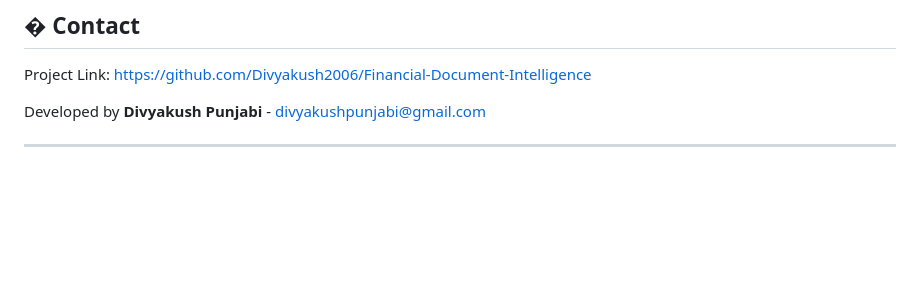
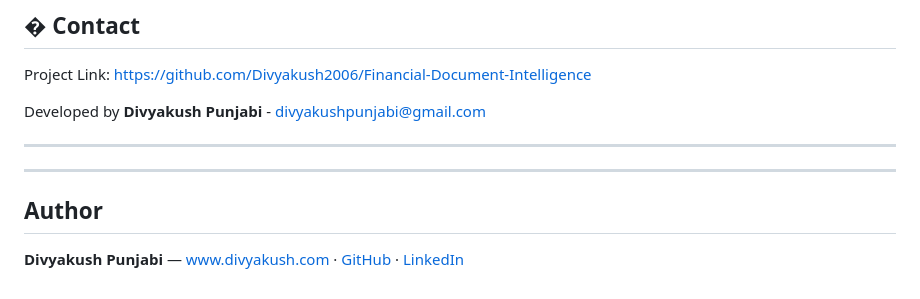
Before and after one commit to Divyakush2006/Financial-Document-Intelligence, a Markdown page: README.md, the part around the change. Rendered like a GitHub page; blank space fills up the shorter version.

Commit message:
Add author / portfolio link

```diff
--- a/README.md
+++ b/README.md
@@ -189,3 +189,9 @@ Project Link: [https://github.com/Divyakush2006/Financial-Document-Intelligence]
 Developed by **Divyakush Punjabi** - [divyakushpunjabi@gmail.com](mailto:divyakushpunjabi@gmail.com)
 
 ---
+
+---
+
+## Author
+
+**Divyakush Punjabi** — [www.divyakush.com](https://www.divyakush.com) · [GitHub](https://github.com/Divyakush2006) · [LinkedIn](https://linkedin.com/in/divyakush-punjabi)
```
